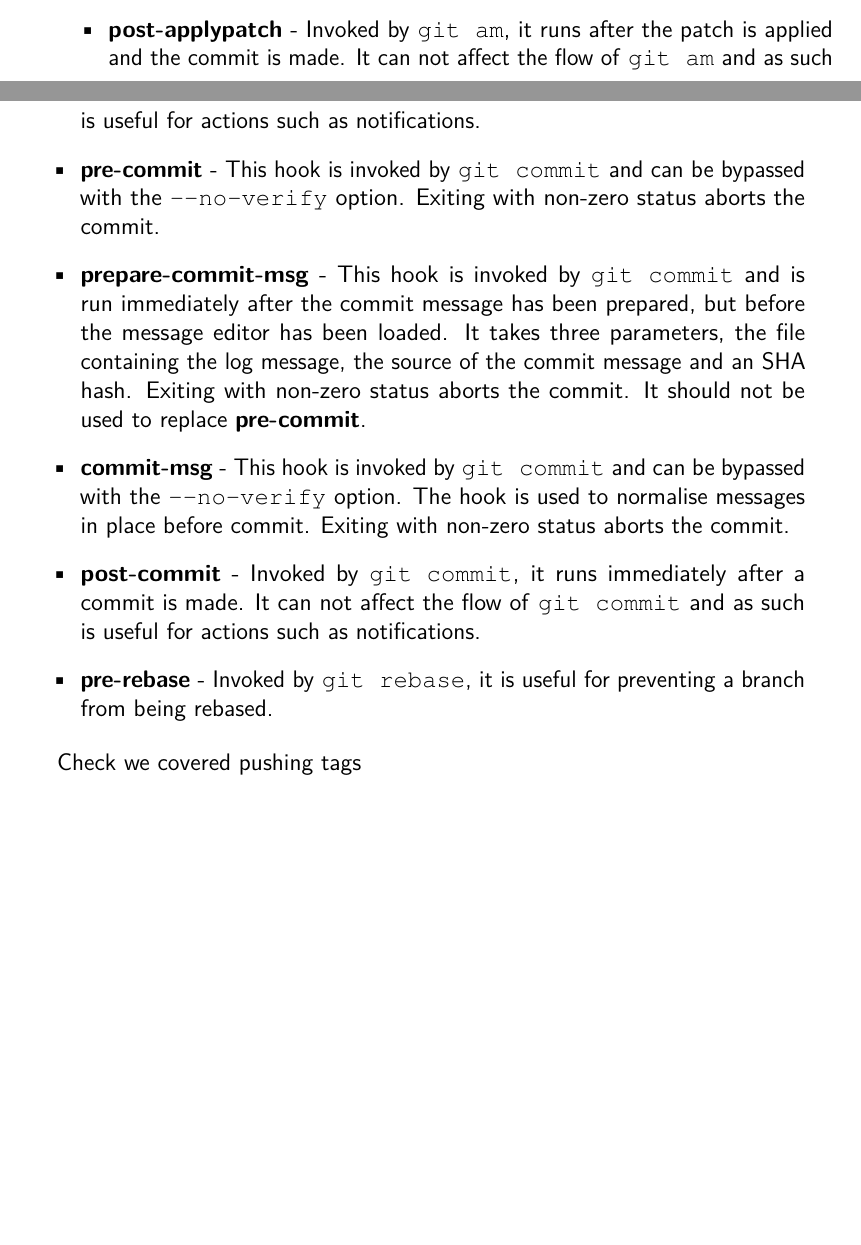
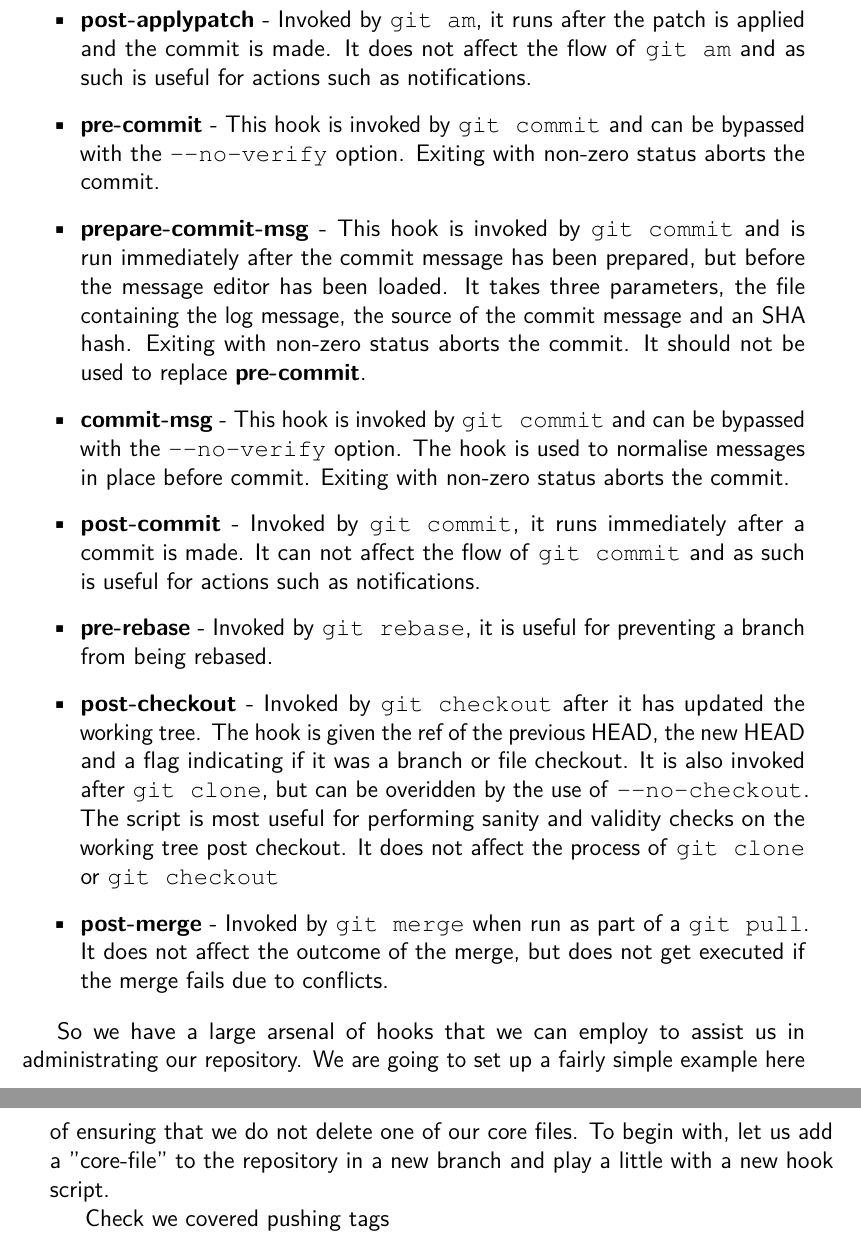
Before and after one commit to cbx33/gitt, a LaTeX thesis (gitt.tex, which reads afterhours8.tex): two parts of pages 249 and 250 of 258 before the commit and two parts of pages 250 and 251 of 260 after it, joined at a grey line, cut so that both start at the same text, the shorter picture padded with empty space. Compiled offline with pdfLaTeX.

Commit message:
More work on hooks

```diff
--- a/afterhours8.tex
+++ b/afterhours8.tex
@@ -20,7 +21,7 @@ In this way, checks can be made to the working tree before committing.
 Exiting with non-zero status aborts the commit.
 Will run the \textbf{pre-commit} hook if enabled.
 \item\textbf{post-applypatch} - Invoked by \texttt{git am}, it runs after the patch is applied and the commit is made.
-It can not affect the flow of \texttt{git am} and as such is useful for actions such as notifications.
+It does not affect the flow of \texttt{git am} and as such is useful for actions such as notifications.
 \item\textbf{pre-commit} - This hook is invoked by \texttt{git commit} and can be bypassed with the \texttt{--no-verify} option.
 Exiting with non-zero status aborts the commit.
 \item\textbf{prepare-commit-msg} - This hook is invoked by \texttt{git commit} and is run immediately after the commit message has been prepared, but before the message editor has been loaded.
@@ -33,7 +34,18 @@ Exiting with non-zero status aborts the commit.
 \item\textbf{post-commit} - Invoked by \texttt{git commit}, it runs immediately after a commit is made.
 It can not affect the flow of \texttt{git commit} and as such is useful for actions such as notifications.
 \item\textbf{pre-rebase} - Invoked by \texttt{git rebase}, it is useful for preventing a branch from being rebased.
+\item\textbf{post-checkout} - Invoked by \texttt{git checkout} after it has updated the working tree.
+The hook is given the ref of the previous HEAD, the new HEAD and a flag indicating if it was a branch or file checkout.
+It is also invoked after \texttt{git clone}, but can be overidden by the use of \texttt{--no-checkout}.
+The script is most useful for performing sanity and validity checks on the working tree post checkout.
+It does not affect the process of \texttt{git clone} or \texttt{git checkout}
+\item\textbf{post-merge} - Invoked by \texttt{git merge} when run as part of a \texttt{git pull}.
+It does not affect the outcome of the merge, but does not get executed if the merge fails due to conflicts.
 \end{itemize}
+
+So we have a large arsenal of hooks that we can employ to assist us in administrating our repository.
+We are going to set up a fairly simple example here of ensuring that we do not delete one of our core files.
+To begin with, let us add a "core-file" to the repository in a new branch and play a little with a new hook script.
 
 
 
```
Also changed, not shown: afterhours8.tex (3 more changed lines).
